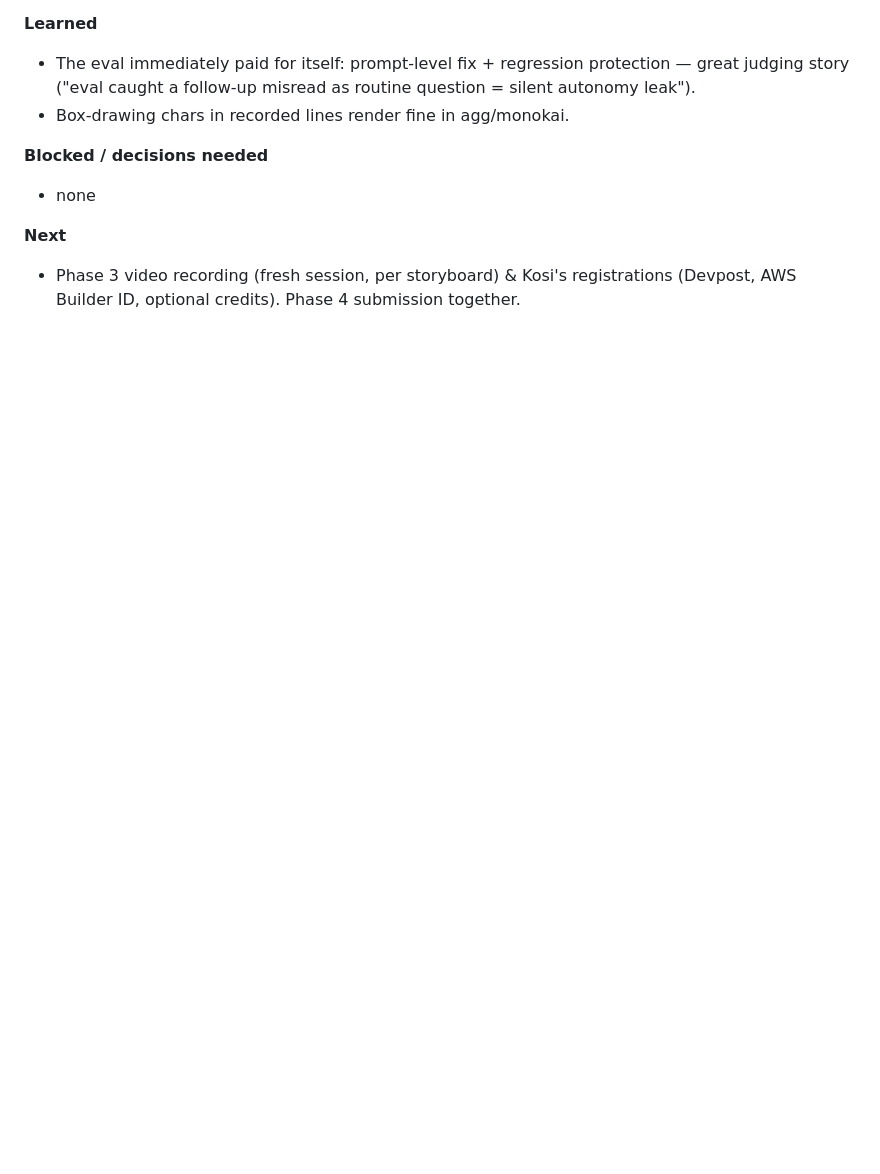
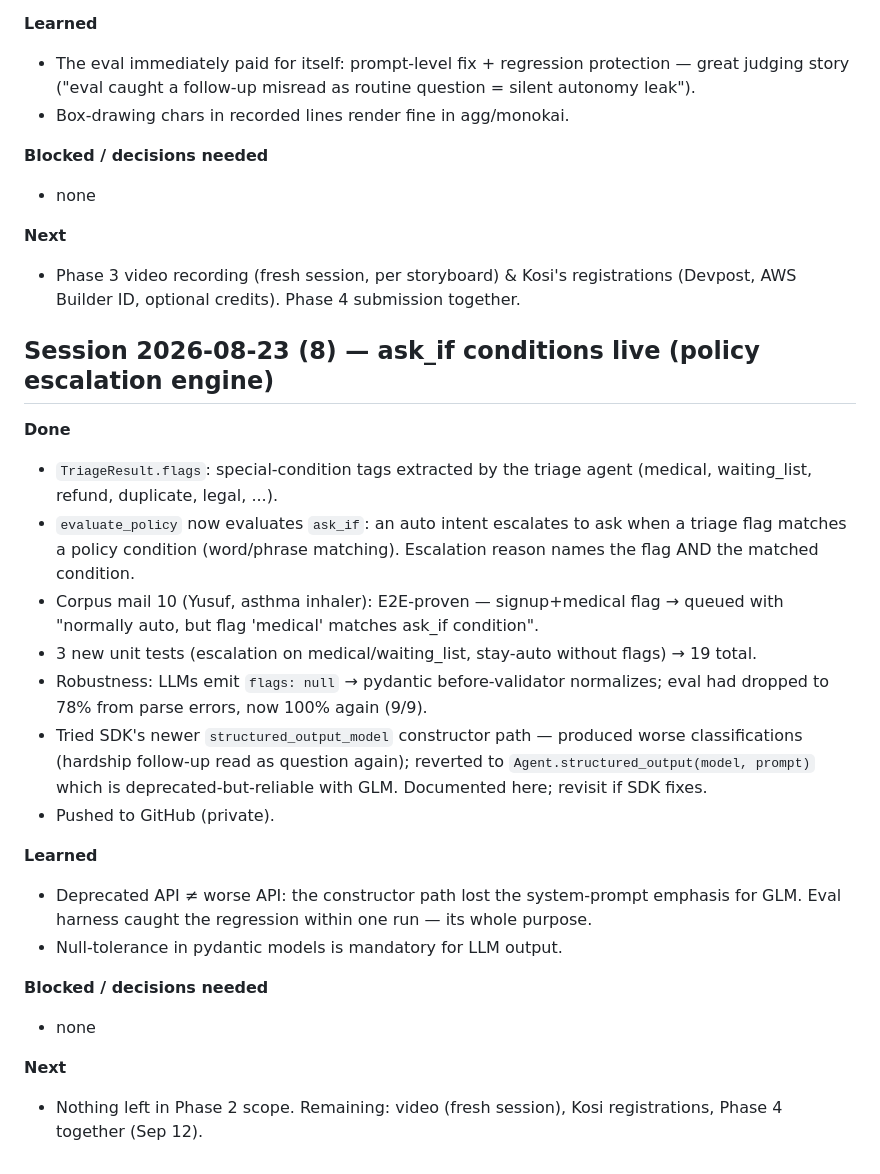
Before and after one commit to derKosi/clubsteward, a Markdown page: PROGRESS.md, the part around the change. GitHub-like rendering; blank space fills up the shorter version.

Commit message:
progress log session 8

```diff
--- a/PROGRESS.md
+++ b/PROGRESS.md
@@ -166,3 +166,24 @@
 
 **Next**
 - Phase 3 video recording (fresh session, per storyboard) & Kosi's registrations (Devpost, AWS Builder ID, optional credits). Phase 4 submission together.
+
+## Session 2026-08-23 (8) — ask_if conditions live (policy escalation engine)
+
+**Done**
+- `TriageResult.flags`: special-condition tags extracted by the triage agent (medical, waiting_list, refund, duplicate, legal, ...).
+- `evaluate_policy` now evaluates `ask_if`: an auto intent escalates to ask when a triage flag matches a policy condition (word/phrase matching). Escalation reason names the flag AND the matched condition.
+- Corpus mail 10 (Yusuf, asthma inhaler): E2E-proven — signup+medical flag → queued with "normally auto, but flag 'medical' matches ask_if condition".
+- 3 new unit tests (escalation on medical/waiting_list, stay-auto without flags) → 19 total.
+- Robustness: LLMs emit `flags: null` → pydantic before-validator normalizes; eval had dropped to 78% from parse errors, now 100% again (9/9).
+- Tried SDK's newer `structured_output_model` constructor path — produced worse classifications (hardship follow-up read as question again); reverted to `Agent.structured_output(model, prompt)` which is deprecated-but-reliable with GLM. Documented here; revisit if SDK fixes.
+- Pushed to GitHub (private).
+
+**Learned**
+- Deprecated API ≠ worse API: the constructor path lost the system-prompt emphasis for GLM. Eval harness caught the regression within one run — its whole purpose.
+- Null-tolerance in pydantic models is mandatory for LLM output.
+
+**Blocked / decisions needed**
+- none
+
+**Next**
+- Nothing left in Phase 2 scope. Remaining: video (fresh session), Kosi registrations, Phase 4 together (Sep 12).
```
